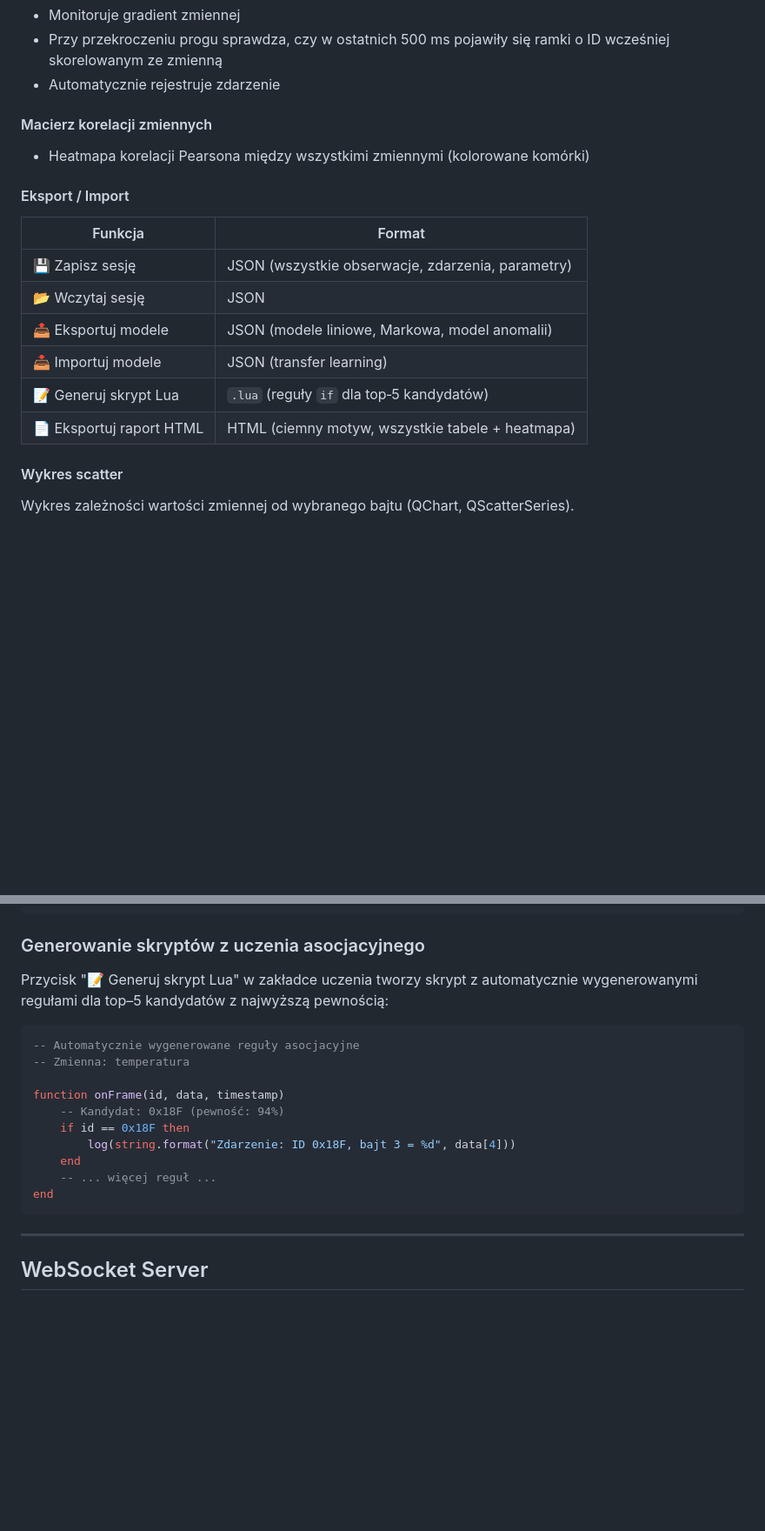
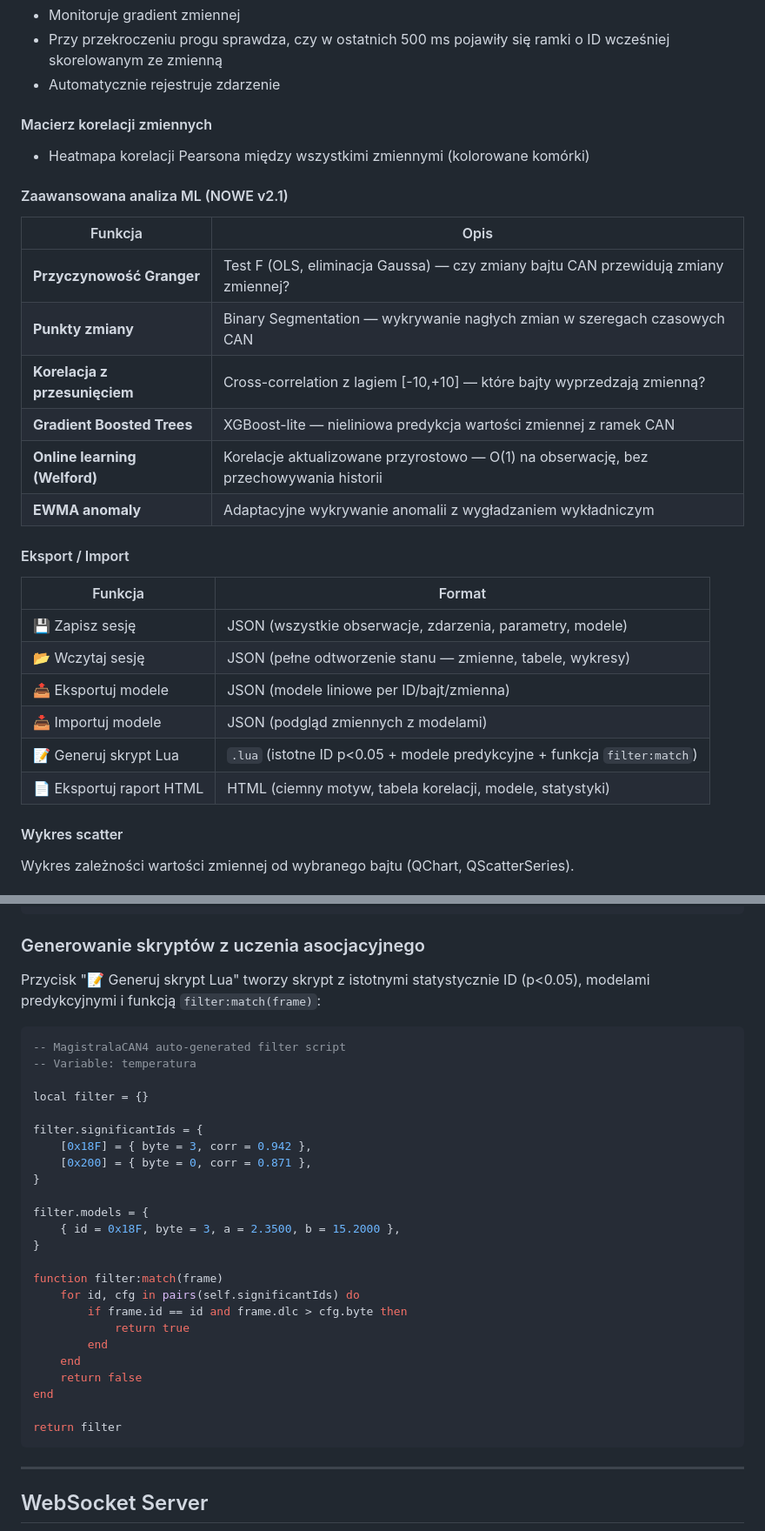
Before and after one commit to dominikmaslak11/MagistralaCAN4, a Markdown page: README.md, 2 parts joined by grey strips. Shown at 87% size. Drawn GitHub-style; blank space fills up the shorter version.

````diff
--- a/README.md
+++ b/README.md
@@ -205,16 +206,27 @@ Ranking identyfikatorów CAN wg podobieństwa cech między zdarzeniami, z kontra
 
 - Heatmapa korelacji Pearsona między wszystkimi zmiennymi (kolorowane komórki)
 
+#### Zaawansowana analiza ML (NOWE v2.1)
+
+| Funkcja | Opis |
+|---------|------|
+| **Przyczynowość Granger** | Test F (OLS, eliminacja Gaussa) — czy zmiany bajtu CAN przewidują zmiany zmiennej? |
+| **Punkty zmiany** | Binary Segmentation — wykrywanie nagłych zmian w szeregach czasowych CAN |
+| **Korelacja z przesunięciem** | Cross-correlation z lagiem [-10,+10] — które bajty wyprzedzają zmienną? |
+| **Gradient Boosted Trees** | XGBoost-lite — nieliniowa predykcja wartości zmiennej z ramek CAN |
+| **Online learning (Welford)** | Korelacje aktualizowane przyrostowo — O(1) na obserwację, bez przechowywania historii |
+| **EWMA anomaly** | Adaptacyjne wykrywanie anomalii z wygładzaniem wykładniczym |
+
 #### Eksport / Import
 
 | Funkcja | Format |
 |---------|--------|
-| 💾 Zapisz sesję | JSON (wszystkie obserwacje, zdarzenia, parametry) |
-| 📂 Wczytaj sesję | JSON |
-| 📤 Eksportuj modele | JSON (modele liniowe, Markowa, model anomalii) |
-| 📥 Importuj modele | JSON (transfer learning) |
-| 📝 Generuj skrypt Lua | `.lua` (reguły `if` dla top‑5 kandydatów) |
-| 📄 Eksportuj raport HTML | HTML (ciemny motyw, wszystkie tabele + heatmapa) |
+| 💾 Zapisz sesję | JSON (wszystkie obserwacje, zdarzenia, parametry, modele) |
+| 📂 Wczytaj sesję | JSON (pełne odtworzenie stanu — zmienne, tabele, wykresy) |
+| 📤 Eksportuj modele | JSON (modele liniowe per ID/bajt/zmienna) |
+| 📥 Importuj modele | JSON (podgląd zmiennych z modelami) |
+| 📝 Generuj skrypt Lua | `.lua` (istotne ID p<0.05 + modele predykcyjne + funkcja `filter:match`) |
+| 📄 Eksportuj raport HTML | HTML (ciemny motyw, tabela korelacji, modele, statystyki) |
 
 #### Wykres scatter
 
@@ -300,19 +312,33 @@ end
 
 ### Generowanie skryptów z uczenia asocjacyjnego
 
-Przycisk "📝 Generuj skrypt Lua" w zakładce uczenia tworzy skrypt z automatycznie wygenerowanymi regułami dla top–5 kandydatów z najwyższą pewnością:
+Przycisk "📝 Generuj skrypt Lua" tworzy skrypt z istotnymi statystycznie ID (p<0.05), modelami predykcyjnymi i funkcją `filter:match(frame)`:
 
 ```lua
--- Automatycznie wygenerowane reguły asocjacyjne
--- Zmienna: temperatura
+-- MagistralaCAN4 auto-generated filter script
+-- Variable: temperatura
 
-function onFrame(id, data, timestamp)
-    -- Kandydat: 0x18F (pewność: 94%)
-    if id == 0x18F then
-        log(string.format("Zdarzenie: ID 0x18F, bajt 3 = %d", data[4]))
+local filter = {}
+
+filter.significantIds = {
+    [0x18F] = { byte = 3, corr = 0.942 },
+    [0x200] = { byte = 0, corr = 0.871 },
+}
+
+filter.models = {
+    { id = 0x18F, byte = 3, a = 2.3500, b = 15.2000 },
+}
+
+function filter:match(frame)
+    for id, cfg in pairs(self.significantIds) do
+        if frame.id == id and frame.dlc > cfg.byte then
+            return true
+        end
     end
-    -- ... więcej reguł ...
+    return false
 end
+
+return filter
 ```
 
 ---
````
Also changed, not shown: other parts of README.md (+13 -4 lines), SESSION_PROMPT.md (+27 -0 lines).
